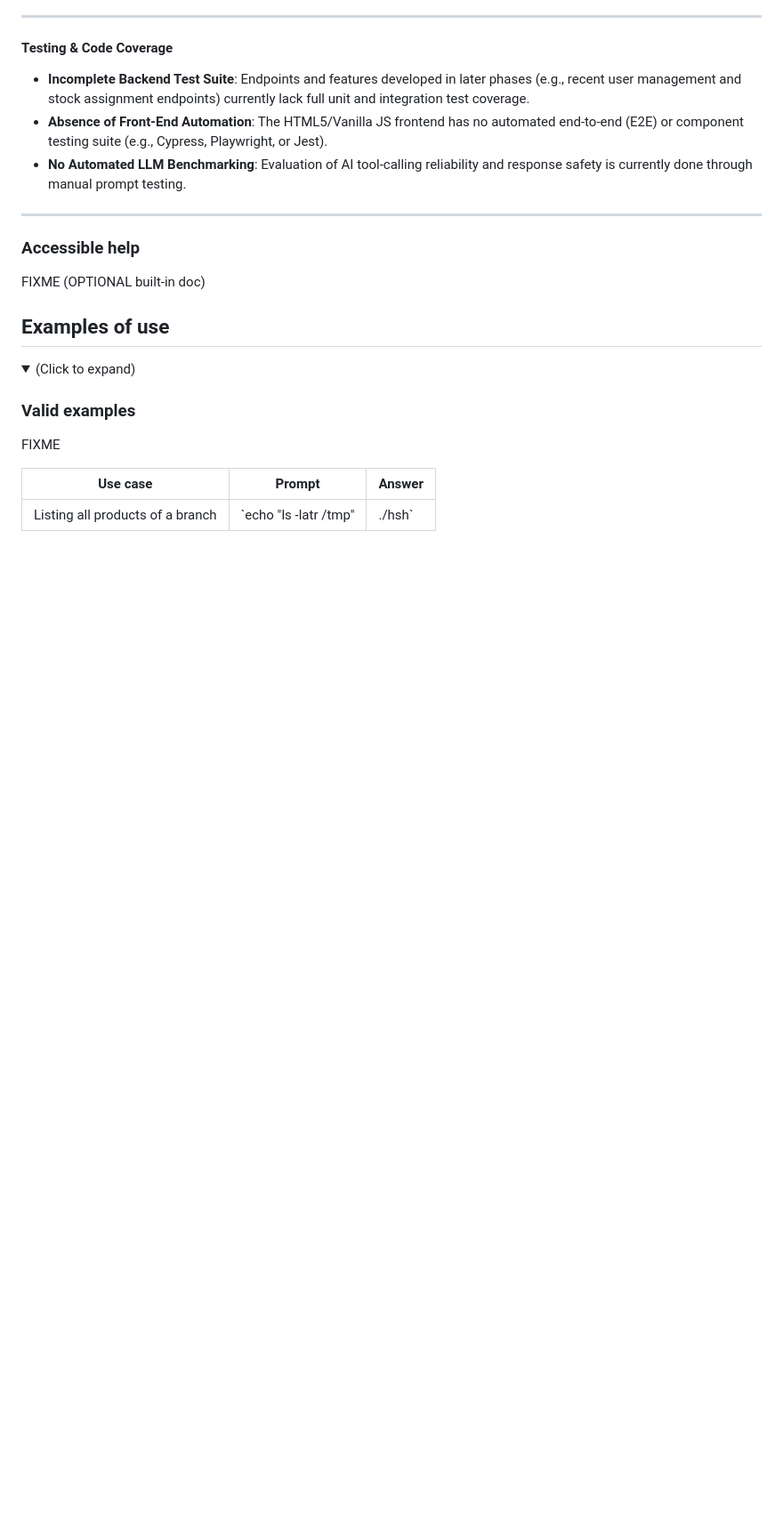
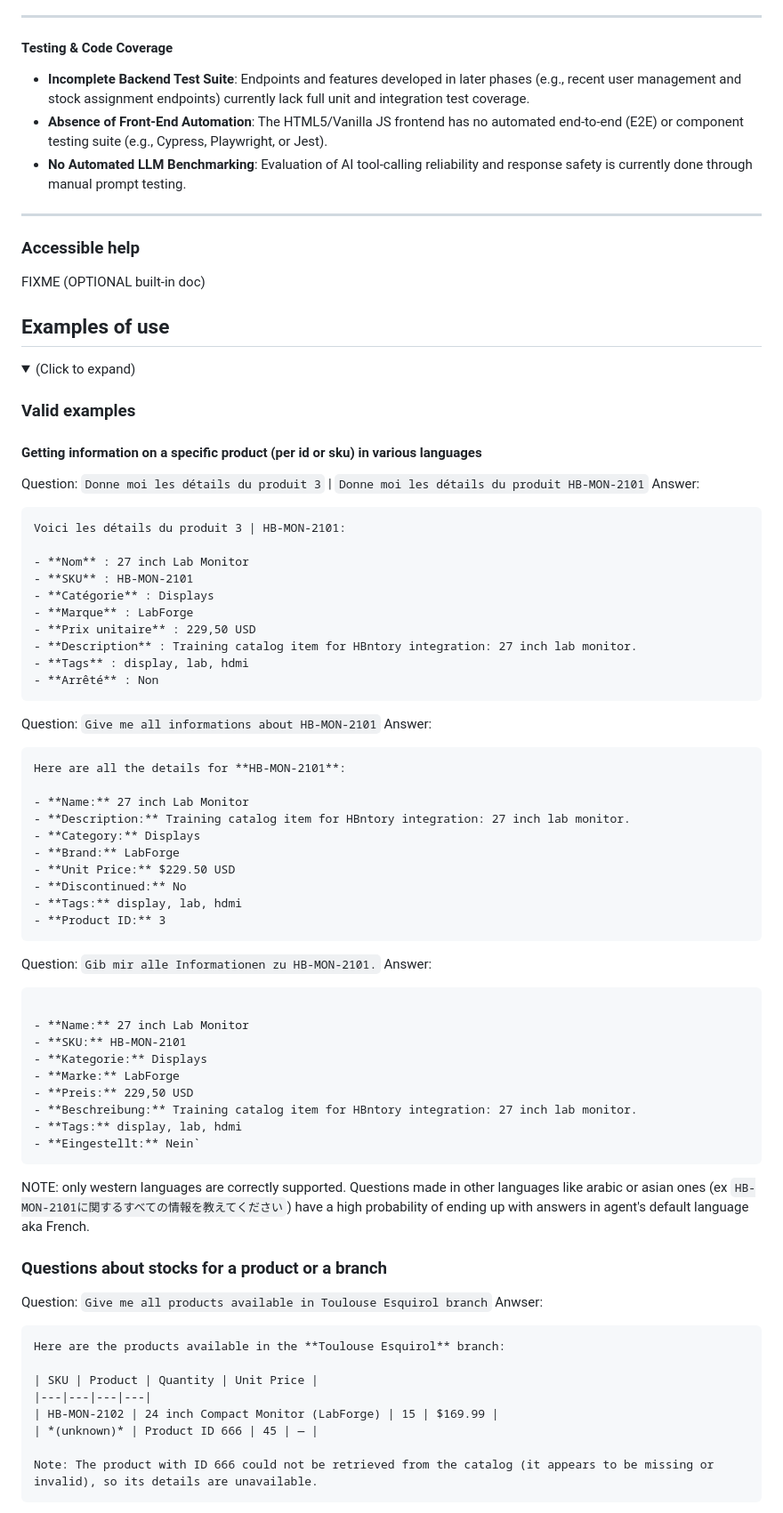
Before and after one commit to llacote-holberton/holberton_inventory, a Markdown page: README.md, the part around one of its changes. Shown at 89% size. Drawn GitHub-style; folded sections open; blank space fills up the shorter version.

Commit message:
Docs: README - Adding "good" and "bad" example questions #1

````diff
--- a/README.md
+++ b/README.md
@@ -244,8 +244,66 @@ FIXME (OPTIONAL built-in doc)
 
 ### Valid examples
 
-FIXME
+#### Getting information on a specific product (per id or sku) in various languages
 
-| Use case                                         | Prompt                              | Answer              |
-|--------------------------------------------------|-------------------------------------------|---------------|
-| Listing all products of a branch      | `echo "ls -latr /tmp" | ./hsh`            |
+Question: `Donne moi les détails du produit 3` | `Donne moi les détails du produit HB-MON-2101`
+Answer:
+```
+Voici les détails du produit 3 | HB-MON-2101:
+
+- **Nom** : 27 inch Lab Monitor
+- **SKU** : HB-MON-2101
+- **Catégorie** : Displays
+- **Marque** : LabForge
+- **Prix unitaire** : 229,50 USD
+- **Description** : Training catalog item for HBntory integration: 27 inch lab monitor.
+- **Tags** : display, lab, hdmi
+- **Arrêté** : Non
+```
+
+Question: `Give me all informations about HB-MON-2101`
+Answer:
+```
+Here are all the details for **HB-MON-2101**:
+
+- **Name:** 27 inch Lab Monitor
+- **Description:** Training catalog item for HBntory integration: 27 inch lab monitor.
+- **Category:** Displays
+- **Brand:** LabForge
+- **Unit Price:** $229.50 USD
+- **Discontinued:** No
+- **Tags:** display, lab, hdmi
+- **Product ID:** 3
+```
+
+Question: `Gib mir alle Informationen zu HB-MON-2101.`
+Answer:
+```Hier sind alle Informationen zum Produkt **HB-MON-2101**:
+
+- **Name:** 27 inch Lab Monitor
+- **SKU:** HB-MON-2101
+- **Kategorie:** Displays
+- **Marke:** LabForge
+- **Preis:** 229,50 USD
+- **Beschreibung:** Training catalog item for HBntory integration: 27 inch lab monitor.
+- **Tags:** display, lab, hdmi
+- **Eingestellt:** Nein`
+```
+
+NOTE: only western languages are correctly supported. Questions made in other languages like arabic or asian ones (ex `HB-MON-2101に関するすべての情報を教えてください`) have a high probability of ending up with answers in agent's default language aka French.
+
+### Questions about stocks for a product or a branch
+
+Question: `Give me all products available in Toulouse Esquirol branch`
+Anwser:
+```
+Here are the products available in the **Toulouse Esquirol** branch:
+
+| SKU | Product | Quantity | Unit Price |
+|---|---|---|---|
+| HB-MON-2102 | 24 inch Compact Monitor (LabForge) | 15 | $169.99 |
+| *(unknown)* | Product ID 666 | 45 | — |
+
+Note: The product with ID 666 could not be retrieved from the catalog (it appears to be missing or invalid), so its details are unavailable.
+```
+
````
Also changed, not shown: other parts of README.md (+53 -3 lines).
